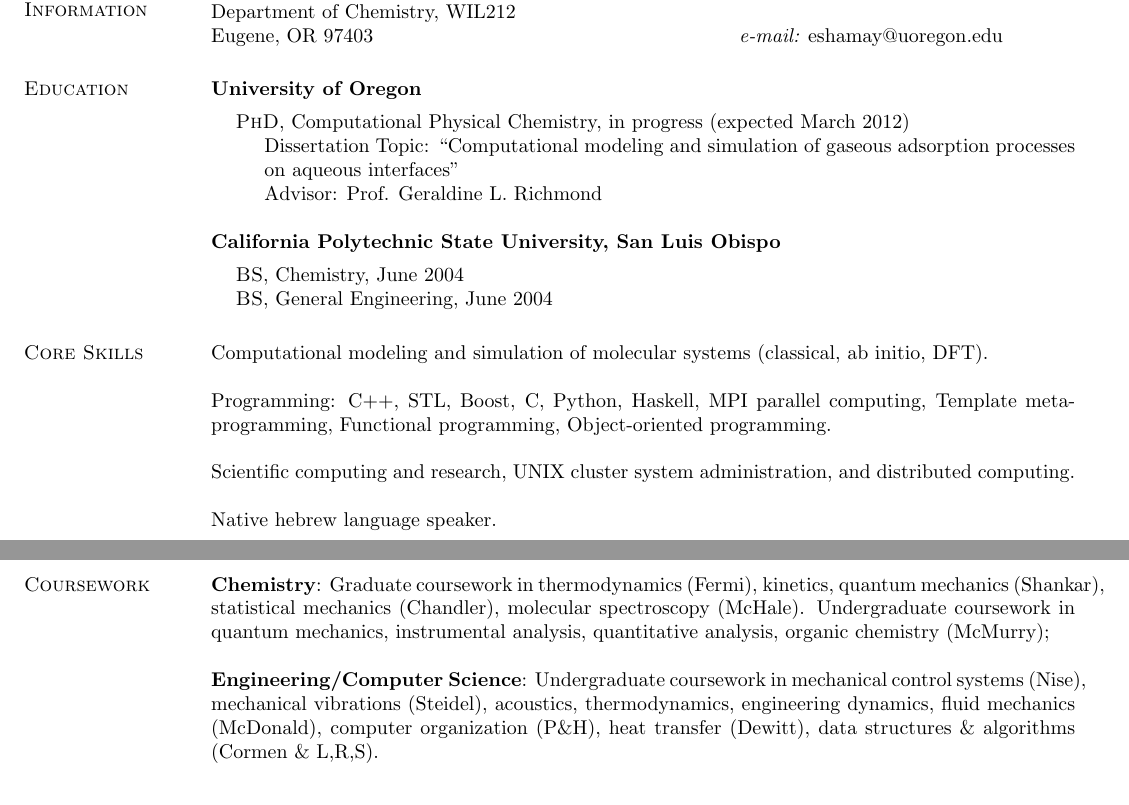
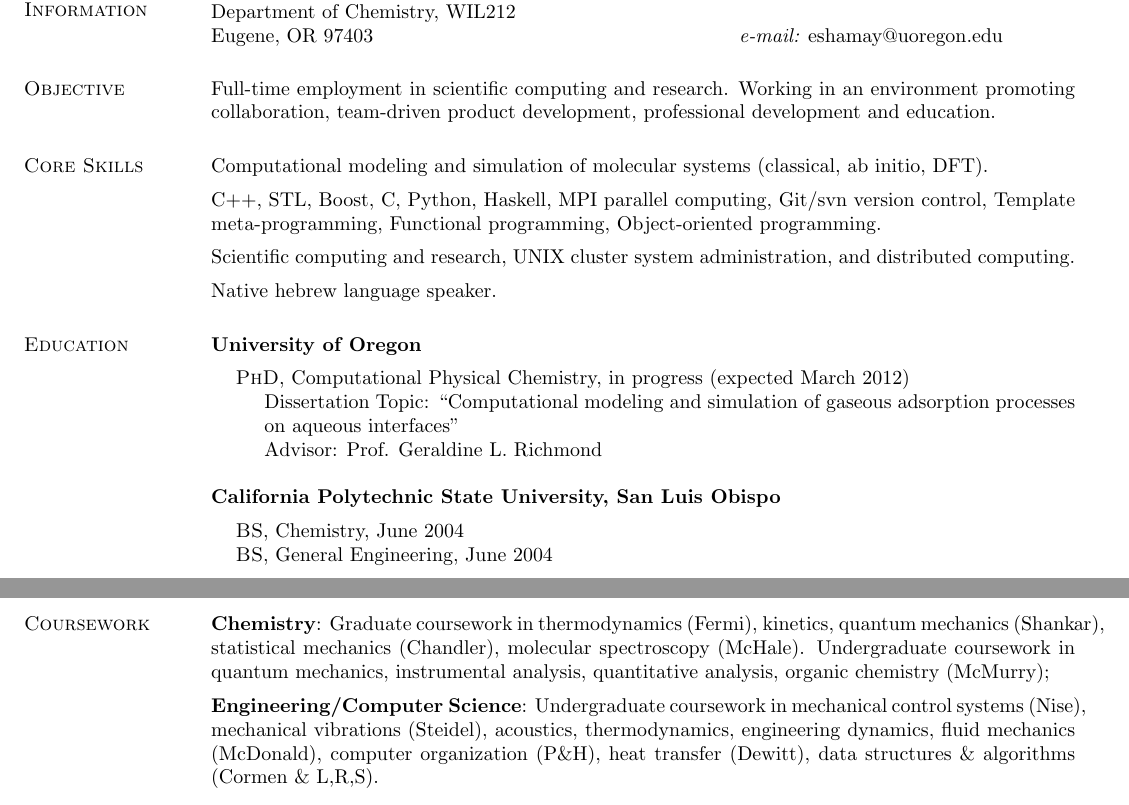
Before and after one commit to eshamay/Resume, a LaTeX CV (Shamay-Resume.tex): two parts of pages 1 and 2 of 2, joined at a grey line, cut so that both start at the same text. Compiled offline with pdfLaTeX.

Commit message:
Added an objective section and moved skills up front

```diff
--- a/shamay-resume.tex
+++ b/Shamay-Resume.tex
@@ -40,8 +40,22 @@
 %\section{\sc Research Interests}
 %Laser interferometry, general relativity, functional programming, nonlinear interactions, mathematical modeling.
 
-%\section{\sc Current Pos.}
-%{\bf University of Oregon}, graduate student (doctoral candidate)
+\section{\sc Objective}
+Full-time employment in scientific computing and research. Working in an environment promoting collaboration, team-driven product development, professional development and education.
+
+
+
+\section{\sc Core Skills}
+Computational modeling and simulation of molecular systems (classical, ab initio, DFT).
+
+\vspace*{-.1in}
+C++, STL, Boost, C, Python, Haskell, MPI parallel computing, Git/svn version control, Template meta-programming, Functional programming, Object-oriented programming.
+
+\vspace*{-.1in}
+Scientific computing and research, UNIX cluster system administration, and distributed computing.
+
+\vspace*{-.1in}
+Native hebrew language speaker.
 
 \section{\sc Education}
 {\bf University of Oregon}\\
@@ -62,17 +76,6 @@
 \item[] {\sc BS}, Chemistry, June 2004
 \item[] {\sc BS}, General Engineering, June 2004
 \end{list1}
-
-
-\section{\sc Core Skills}
-
-Computational modeling and simulation of molecular systems (classical, ab initio, DFT).
-
-Programming: C++, STL, Boost, C, Python, Haskell, MPI parallel computing, Template meta-programming, Functional programming, Object-oriented programming.
-
-Scientific computing and research, UNIX cluster system administration, and distributed computing.
-
-Native hebrew language speaker.
 
 \section{\sc Experience}
 
@@ -112,6 +115,7 @@
 \section{\sc Coursework}
 
 \textbf{Chemistry}: Graduate coursework in thermodynamics (Fermi), kinetics, quantum mechanics (Shankar), statistical mechanics (Chandler), molecular spectroscopy (McHale). Undergraduate coursework in quantum mechanics, instrumental analysis, quantitative analysis, organic chemistry (McMurry);
+\vspace*{-.1in}
 
 \textbf{Engineering/Computer Science}: Undergraduate coursework in mechanical control systems (Nise), mechanical vibrations (Steidel), acoustics, thermodynamics, engineering dynamics, fluid mechanics (McDonald), computer organization (P\&H), heat transfer (Dewitt), data structures \& algorithms (Cormen \& L,R,S).
 
```
Also changed, not shown: shamay-resume.pdf (deleted), 1 other file.
